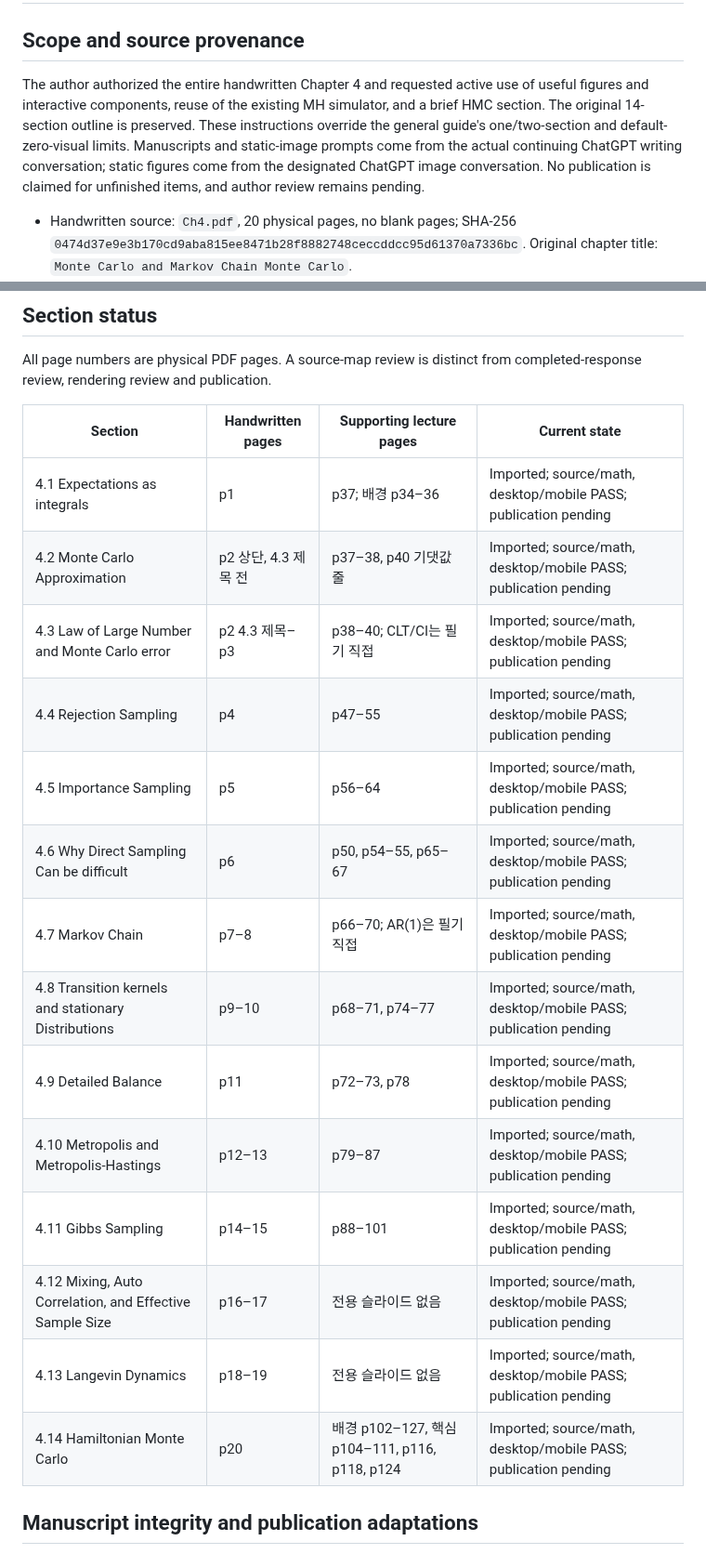
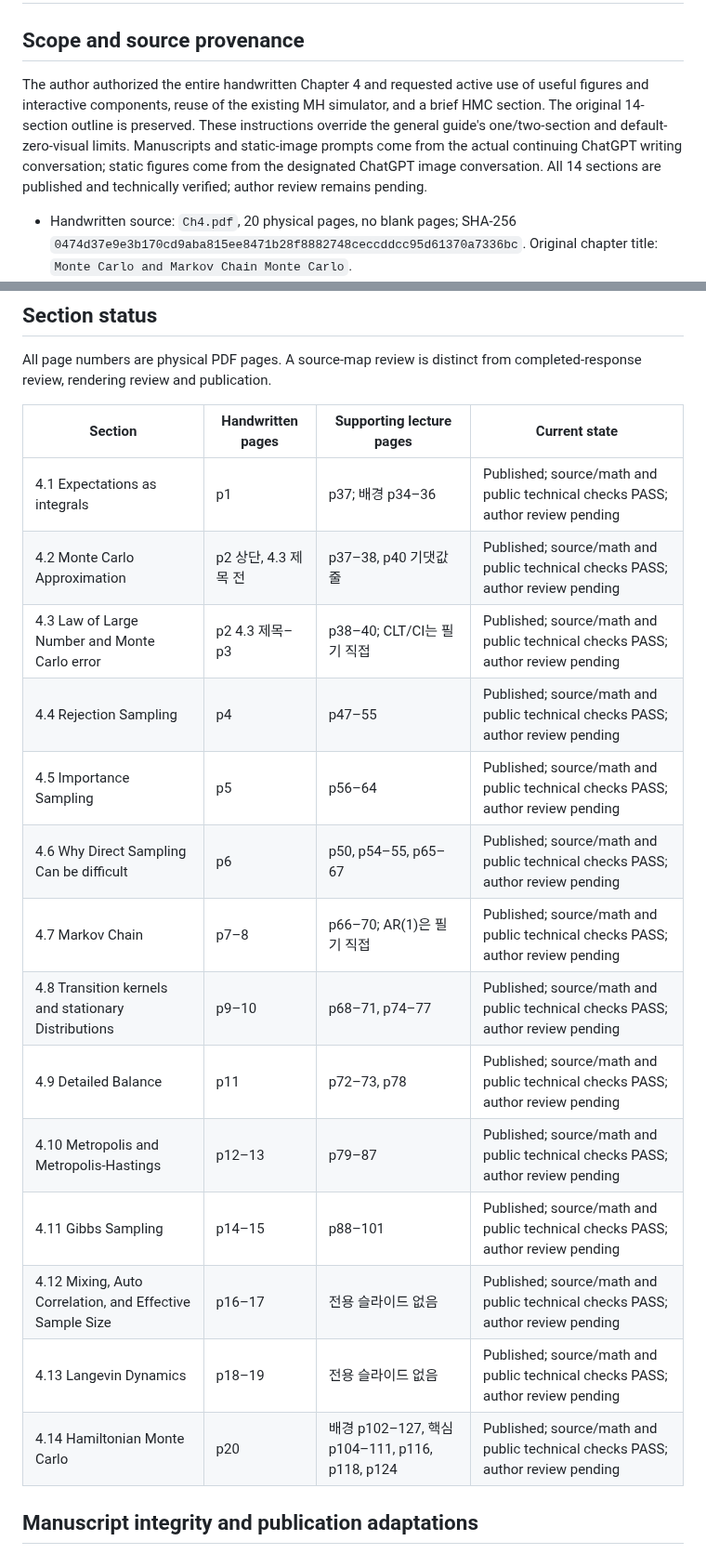
Before and after one commit to songofluna/academic-notes, a Markdown page: docs/publishing/chapter-04.md, 2 parts joined by grey strips. Shown at 93% size. GitHub-like rendering.

Commit message:
Record verified Chapter 4 publication

```diff
--- a/docs/publishing/chapter-04.md
+++ b/docs/publishing/chapter-04.md
@@ -2,7 +2,7 @@
 
 ## Scope and source provenance
 
-The author authorized the entire handwritten Chapter 4 and requested active use of useful figures and interactive components, reuse of the existing MH simulator, and a brief HMC section. The original 14-section outline is preserved. These instructions override the general guide's one/two-section and default-zero-visual limits. Manuscripts and static-image prompts come from the actual continuing ChatGPT writing conversation; static figures come from the designated ChatGPT image conversation. No publication is claimed for unfinished items, and author review remains pending.
+The author authorized the entire handwritten Chapter 4 and requested active use of useful figures and interactive components, reuse of the existing MH simulator, and a brief HMC section. The original 14-section outline is preserved. These instructions override the general guide's one/two-section and default-zero-visual limits. Manuscripts and static-image prompts come from the actual continuing ChatGPT writing conversation; static figures come from the designated ChatGPT image conversation. All 14 sections are published and technically verified; author review remains pending.
 
 - Handwritten source: `Ch4.pdf`, 20 physical pages, no blank pages; SHA-256 `0474d37e9e3b170cd9aba815ee8471b28f8882748ceccddcc95d61370a7336bc`. Original chapter title: `Monte Carlo and Markov Chain Monte Carlo`.
 - Primary lecture: Kyungwoo Song, Yonsei University, `week3_1_mcmc.pdf`, 127 physical pages; SHA-256 `f63007daefd5cbeaa43c38c484f3c3382bb276e0f80c1c44ff085c87ce08cc7c`. The VI/GMM remainder and inverse-transform topic outside the handwritten outline are not expanded into new articles. The long lecture HMC portion is limited to the three handwritten questions in 4.14.
@@ -16,20 +16,20 @@ All page numbers are physical PDF pages. A source-map review is distinct from co
 
 | Section | Handwritten pages | Supporting lecture pages | Current state |
 | --- | --- | --- | --- |
-| 4.1 Expectations as integrals | p1 | p37; 배경 p34–36 | Imported; source/math, desktop/mobile PASS; publication pending |
-| 4.2 Monte Carlo Approximation | p2 상단, 4.3 제목 전 | p37–38, p40 기댓값 줄 | Imported; source/math, desktop/mobile PASS; publication pending |
-| 4.3 Law of Large Number and Monte Carlo error | p2 4.3 제목–p3 | p38–40; CLT/CI는 필기 직접 | Imported; source/math, desktop/mobile PASS; publication pending |
-| 4.4 Rejection Sampling | p4 | p47–55 | Imported; source/math, desktop/mobile PASS; publication pending |
-| 4.5 Importance Sampling | p5 | p56–64 | Imported; source/math, desktop/mobile PASS; publication pending |
-| 4.6 Why Direct Sampling Can be difficult | p6 | p50, p54–55, p65–67 | Imported; source/math, desktop/mobile PASS; publication pending |
-| 4.7 Markov Chain | p7–8 | p66–70; AR(1)은 필기 직접 | Imported; source/math, desktop/mobile PASS; publication pending |
-| 4.8 Transition kernels and stationary Distributions | p9–10 | p68–71, p74–77 | Imported; source/math, desktop/mobile PASS; publication pending |
-| 4.9 Detailed Balance | p11 | p72–73, p78 | Imported; source/math, desktop/mobile PASS; publication pending |
-| 4.10 Metropolis and Metropolis-Hastings | p12–13 | p79–87 | Imported; source/math, desktop/mobile PASS; publication pending |
-| 4.11 Gibbs Sampling | p14–15 | p88–101 | Imported; source/math, desktop/mobile PASS; publication pending |
-| 4.12 Mixing, Auto Correlation, and Effective Sample Size | p16–17 | 전용 슬라이드 없음 | Imported; source/math, desktop/mobile PASS; publication pending |
-| 4.13 Langevin Dynamics | p18–19 | 전용 슬라이드 없음 | Imported; source/math, desktop/mobile PASS; publication pending |
-| 4.14 Hamiltonian Monte Carlo | p20 | 배경 p102–127, 핵심 p104–111, p116, p118, p124 | Imported; source/math, desktop/mobile PASS; publication pending |
+| 4.1 Expectations as integrals | p1 | p37; 배경 p34–36 | Published; source/math and public technical checks PASS; author review pending |
+| 4.2 Monte Carlo Approximation | p2 상단, 4.3 제목 전 | p37–38, p40 기댓값 줄 | Published; source/math and public technical checks PASS; author review pending |
+| 4.3 Law of Large Number and Monte Carlo error | p2 4.3 제목–p3 | p38–40; CLT/CI는 필기 직접 | Published; source/math and public technical checks PASS; author review pending |
+| 4.4 Rejection Sampling | p4 | p47–55 | Published; source/math and public technical checks PASS; author review pending |
+| 4.5 Importance Sampling | p5 | p56–64 | Published; source/math and public technical checks PASS; author review pending |
+| 4.6 Why Direct Sampling Can be difficult | p6 | p50, p54–55, p65–67 | Published; source/math and public technical checks PASS; author review pending |
+| 4.7 Markov Chain | p7–8 | p66–70; AR(1)은 필기 직접 | Published; source/math and public technical checks PASS; author review pending |
+| 4.8 Transition kernels and stationary Distributions | p9–10 | p68–71, p74–77 | Published; source/math and public technical checks PASS; author review pending |
+| 4.9 Detailed Balance | p11 | p72–73, p78 | Published; source/math and public technical checks PASS; author review pending |
+| 4.10 Metropolis and Metropolis-Hastings | p12–13 | p79–87 | Published; source/math and public technical checks PASS; author review pending |
+| 4.11 Gibbs Sampling | p14–15 | p88–101 | Published; source/math and public technical checks PASS; author review pending |
+| 4.12 Mixing, Auto Correlation, and Effective Sample Size | p16–17 | 전용 슬라이드 없음 | Published; source/math and public technical checks PASS; author review pending |
+| 4.13 Langevin Dynamics | p18–19 | 전용 슬라이드 없음 | Published; source/math and public technical checks PASS; author review pending |
+| 4.14 Hamiltonian Monte Carlo | p20 | 배경 p102–127, 핵심 p104–111, p116, p118, p124 | Published; source/math and public technical checks PASS; author review pending |
 
 ## Manuscript integrity and publication adaptations
 
```
Also changed, not shown: other parts of docs/publishing/chapter-04.md (+10 -2 lines).
